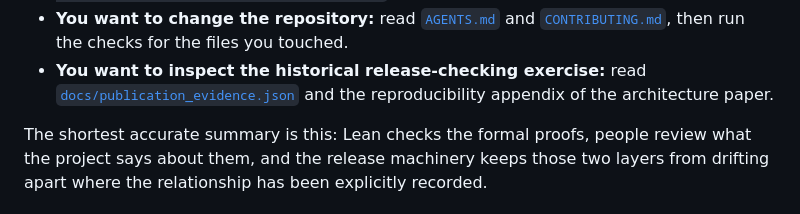
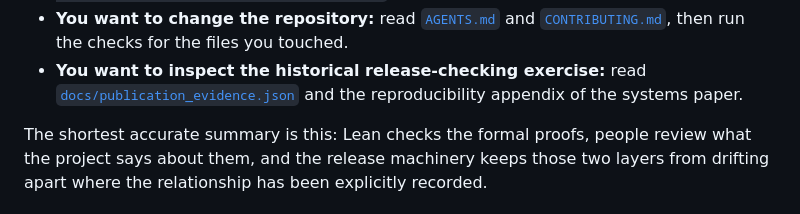
Before and after one commit to wcook04/plectis-lean-erdos249-257, a Markdown page: ARCHITECTURE.md, the part around the change. Rendered like a GitHub page.

Commit message:
Use one name for the systems paper in the newcomer guide
The guide's closing routes called it "the architecture paper", a third
name for the document the README rail calls the publication systems
paper and the website calls the systems paper. The name comes from its
internal artifact class, which a newcomer has no way to decode, and this
guide is the first link the README offers someone new.

Completes the naming unification: the two papers are now the mathematics
paper and the systems paper on every reader surface in both repositories
and on the site.

Architecture guide, its self-test, and check_release (5597 checks) pass.

Co-Authored-By: Claude Fable 5 <noreply@anthropic.com>

```diff
--- a/ARCHITECTURE.md
+++ b/ARCHITECTURE.md
@@ -257,7 +257,7 @@ the limit of explicitly recorded checks.
   touched.
 - **You want to inspect the historical release-checking exercise:** read
   [`docs/publication_evidence.json`](docs/publication_evidence.json) and the
-  reproducibility appendix of the architecture paper.
+  reproducibility appendix of the systems paper.
 
 The shortest accurate summary is this: Lean checks the formal proofs, people
 review what the project says about them, and the release machinery keeps those
```
